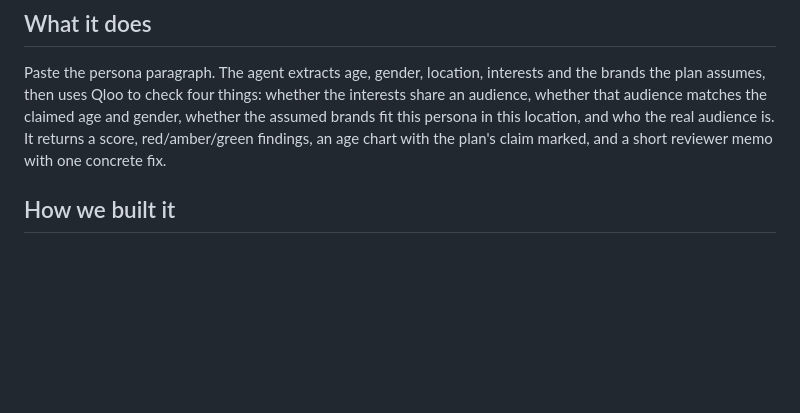
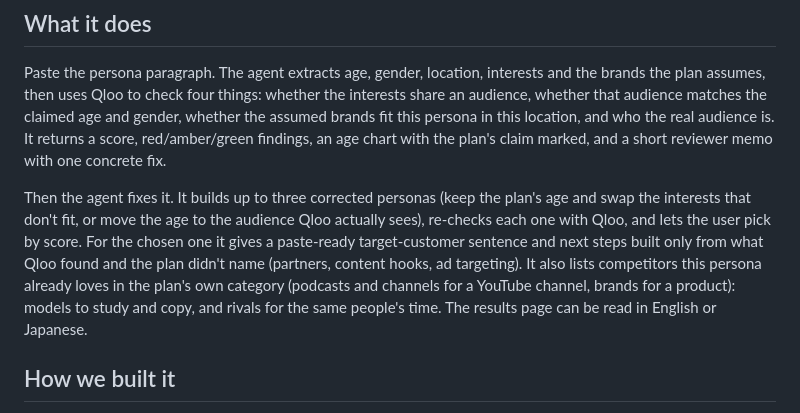
Before and after one commit to KEIOKUTANI/persona-reality-check, a Markdown page: docs/devpost-submission.md, the part around the change. Drawn GitHub-style; blank space fills up the shorter version.

Commit message:
Devpost text: corrected persona options, next steps, competitors
Co-Authored-By: Claude Opus 5.5 <noreply@anthropic.com>
Claude-Session: https://claude.ai/code/session_01QafckQphM2iUU3TRQ5mzZn

```diff
--- a/docs/devpost-submission.md
+++ b/docs/devpost-submission.md
@@ -19,6 +19,8 @@ I help small businesses and chambers of commerce in Japan adopt AI. Every startu
 
 ## What it does
 Paste the persona paragraph. The agent extracts age, gender, location, interests and the brands the plan assumes, then uses Qloo to check four things: whether the interests share an audience, whether that audience matches the claimed age and gender, whether the assumed brands fit this persona in this location, and who the real audience is. It returns a score, red/amber/green findings, an age chart with the plan's claim marked, and a short reviewer memo with one concrete fix.
+
+Then the agent fixes it. It builds up to three corrected personas (keep the plan's age and swap the interests that don't fit, or move the age to the audience Qloo actually sees), re-checks each one with Qloo, and lets the user pick by score. For the chosen one it gives a paste-ready target-customer sentence and next steps built only from what Qloo found and the plan didn't name (partners, content hooks, ad targeting). It also lists competitors this persona already loves in the plan's own category (podcasts and channels for a YouTube channel, brands for a product): models to study and copy, and rivals for the same people's time. The results page can be read in English or Japanese.
 
 ## How we built it
 - Qloo `/search` to resolve names, and `/v2/insights` for demographics (`urn:demographics`), cross-affinity (`signal.interests.entities` + `filter.results.entities`), persona-conditioned affinity (`signal.demographics.age/gender`, `signal.location.query`) and open recommendations.
```
